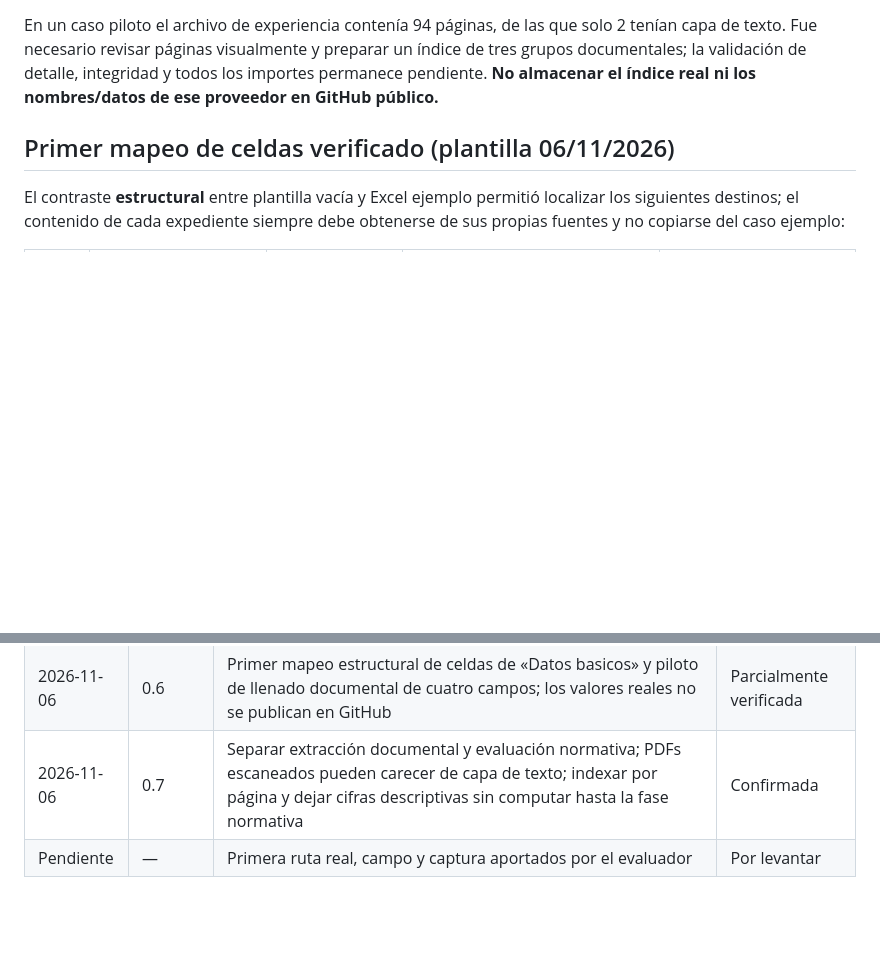
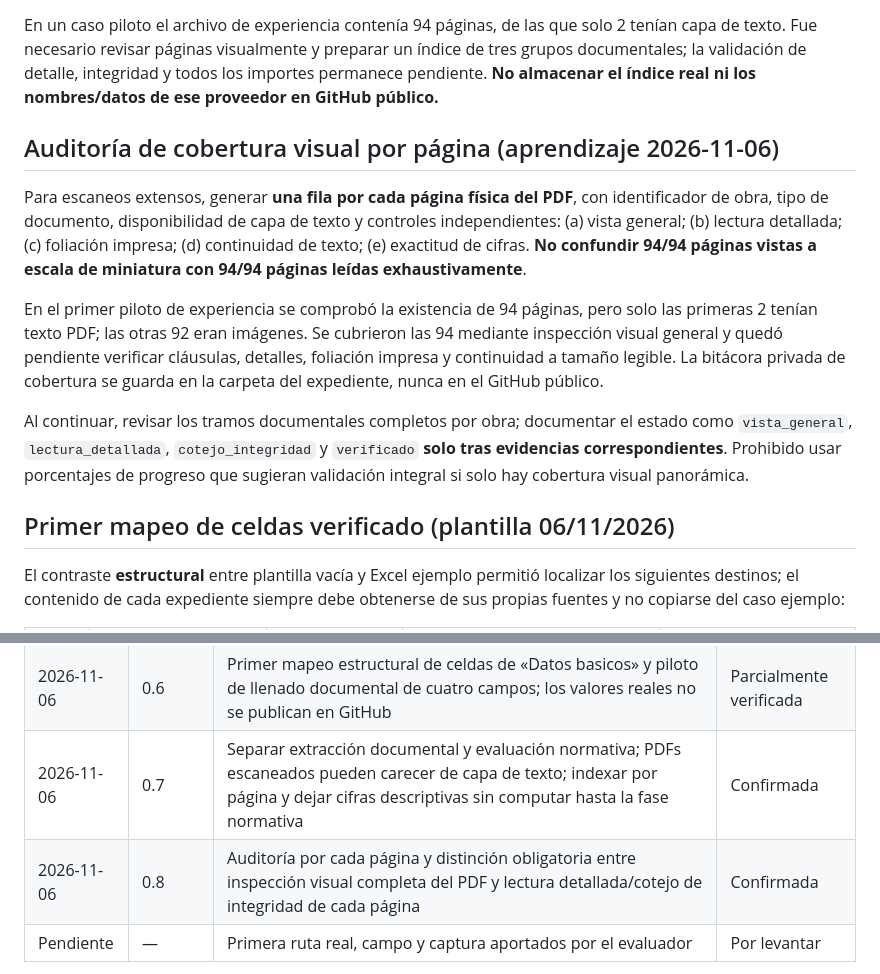
Before and after one commit to NoeCalle/oece-asistente, a Markdown page: procedimientos/llenado-excel-aumento-cmc.md, 2 parts joined by grey strips. Rendered like a GitHub page; blank space fills up the shorter version.

Commit message:
docs(cmc): registrar auditoría de 94 páginas y niveles de revisión

```diff
--- a/procedimientos/llenado-excel-aumento-cmc.md
+++ b/procedimientos/llenado-excel-aumento-cmc.md
@@ -81,6 +81,14 @@ Para un expediente de aumento de CMC ejecutar **dos fases separadas**, sin adela
 
 En un caso piloto el archivo de experiencia contenía 94 páginas, de las que solo 2 tenían capa de texto. Fue necesario revisar páginas visualmente y preparar un índice de tres grupos documentales; la validación de detalle, integridad y todos los importes permanece pendiente. **No almacenar el índice real ni los nombres/datos de ese proveedor en GitHub público.**
 
+## Auditoría de cobertura visual por página (aprendizaje 2026-11-06)
+
+Para escaneos extensos, generar **una fila por cada página física del PDF**, con identificador de obra, tipo de documento, disponibilidad de capa de texto y controles independientes: (a) vista general; (b) lectura detallada; (c) foliación impresa; (d) continuidad de texto; (e) exactitud de cifras. **No confundir 94/94 páginas vistas a escala de miniatura con 94/94 páginas leídas exhaustivamente**.
+
+En el primer piloto de experiencia se comprobó la existencia de 94 páginas, pero solo las primeras 2 tenían texto PDF; las otras 92 eran imágenes. Se cubrieron las 94 mediante inspección visual general y quedó pendiente verificar cláusulas, detalles, foliación impresa y continuidad a tamaño legible. La bitácora privada de cobertura se guarda en la carpeta del expediente, nunca en el GitHub público.
+
+Al continuar, revisar los tramos documentales completos por obra; documentar el estado como `vista_general`, `lectura_detallada`, `cotejo_integridad` y `verificado` **solo tras evidencias correspondientes**. Prohibido usar porcentajes de progreso que sugieran validación integral si solo hay cobertura visual panorámica.
+
 ## Primer mapeo de celdas verificado (plantilla 06/11/2026)
 
 El contraste **estructural** entre plantilla vacía y Excel ejemplo permitió localizar los siguientes destinos; el contenido de cada expediente siempre debe obtenerse de sus propias fuentes y no copiarse del caso ejemplo:
@@ -138,6 +146,7 @@ El evaluador advierte que el documento más voluminoso puede ser el que acredita
 | 2026-11-06 | 0.5 | Un PDF de experiencia puede reunir múltiples contratos, liquidaciones y anexos; indexar cada obra con rangos de páginas y evidencias, cubrir el documento completo y no equiparar un archivo con una obra | Confirmada |
 | 2026-11-06 | 0.6 | Primer mapeo estructural de celdas de «Datos basicos» y piloto de llenado documental de cuatro campos; los valores reales no se publican en GitHub | Parcialmente verificada |
 | 2026-11-06 | 0.7 | Separar extracción documental y evaluación normativa; PDFs escaneados pueden carecer de capa de texto; indexar por página y dejar cifras descriptivas sin computar hasta la fase normativa | Confirmada |
+| 2026-11-06 | 0.8 | Auditoría por cada página y distinción obligatoria entre inspección visual completa del PDF y lectura detallada/cotejo de integridad de cada página | Confirmada |
 | Pendiente | — | Primera ruta real, campo y captura aportados por el evaluador | Por levantar |
 
 > **Mantenimiento:** cada explicación nueva del evaluador actualiza este archivo, incrementa versión y distingue hechos confirmados de instrucciones pendientes. No publicar ejemplos reales o credenciales en commits.
```
Also changed, not shown: other parts of procedimientos/llenado-excel-aumento-cmc.md (+1 -1 lines).
